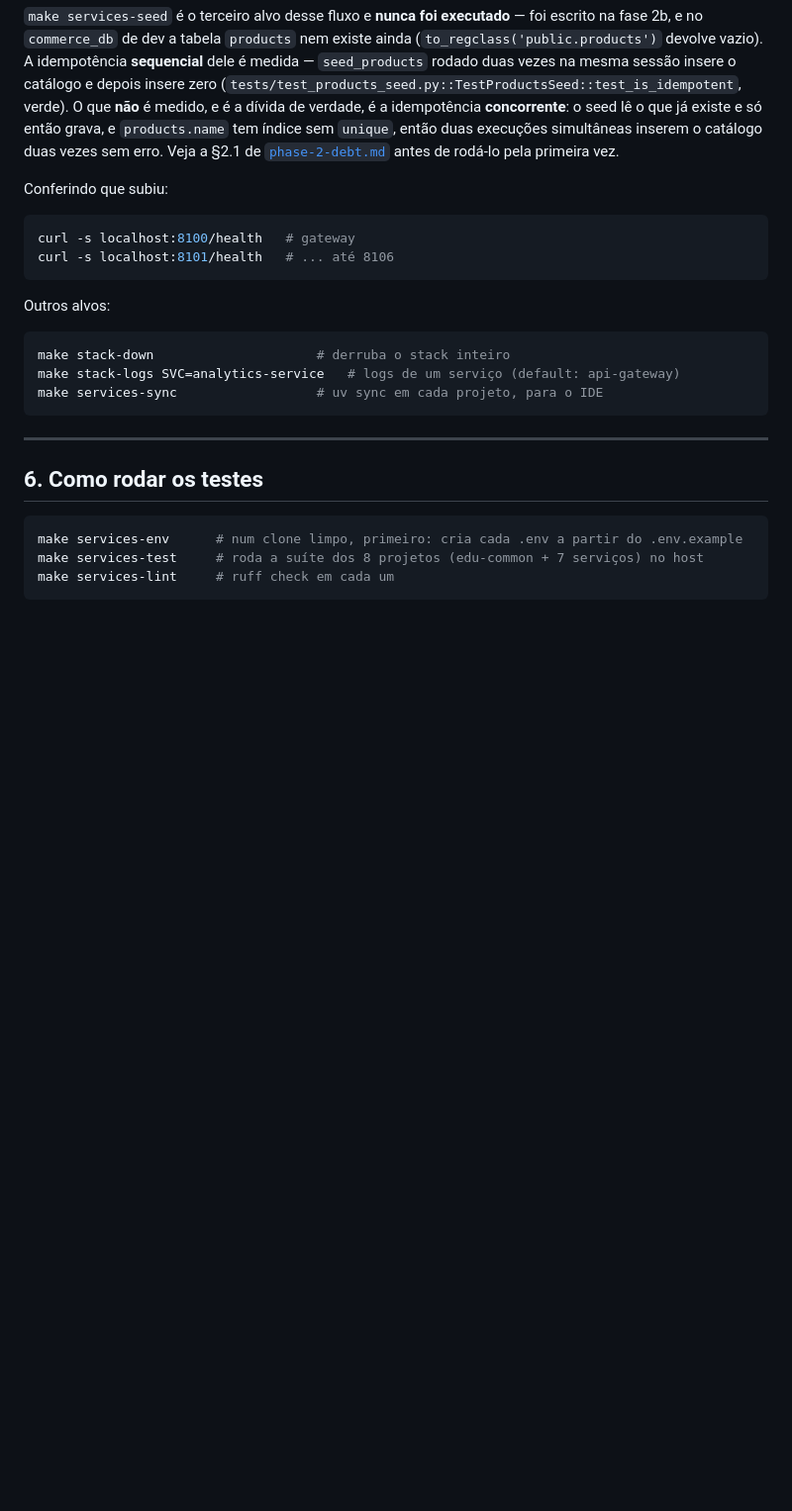
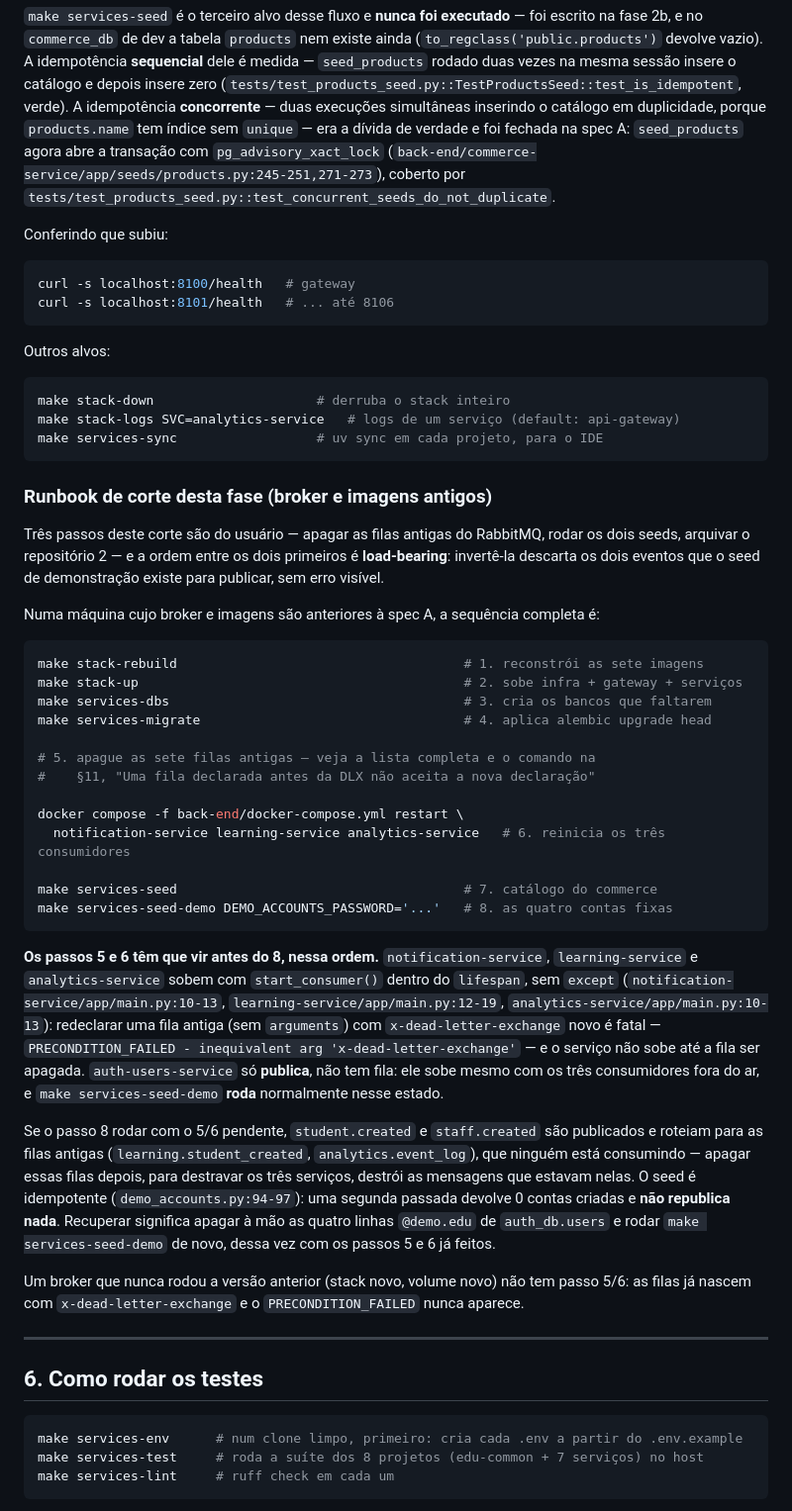
Before and after one commit to trabalhos-si-fiap/edu, a Markdown page: docs/back-end/microservices.md, the part around one of its changes. Shown at 99% size. GitHub-like rendering; blank space fills up the shorter version.

````diff
--- a/docs/back-end/microservices.md
+++ b/docs/back-end/microservices.md
@@ -262,11 +291,12 @@ existe ainda (`to_regclass('public.products')` devolve vazio). A idempotência
 **sequencial** dele é medida — `seed_products` rodado duas vezes na mesma
 sessão insere o catálogo e depois insere zero
 (`tests/test_products_seed.py::TestProductsSeed::test_is_idempotent`, verde).
-O que **não** é medido, e é a dívida de verdade, é a idempotência
-**concorrente**: o seed lê o que já existe e só então grava, e `products.name`
-tem índice sem `unique`, então duas execuções simultâneas inserem o catálogo
-duas vezes sem erro. Veja a §2.1 de
-[`phase-2-debt.md`](phase-2-debt.md) antes de rodá-lo pela primeira vez.
+A idempotência **concorrente** — duas execuções simultâneas inserindo o
+catálogo em duplicidade, porque `products.name` tem índice sem `unique` — era
+a dívida de verdade e foi fechada na spec A: `seed_products` agora abre a
+transação com `pg_advisory_xact_lock`
+(`back-end/commerce-service/app/seeds/products.py:245-251,271-273`), coberto
+por `tests/test_products_seed.py::test_concurrent_seeds_do_not_duplicate`.
 
 Conferindo que subiu:
 
@@ -282,6 +312,57 @@ make stack-down                     # derruba o stack inteiro
 make stack-logs SVC=analytics-service   # logs de um serviço (default: api-gateway)
 make services-sync                  # uv sync em cada projeto, para o IDE
 ```
+
+### Runbook de corte desta fase (broker e imagens antigos)
+
+Três passos deste corte são do usuário — apagar as filas antigas do
+RabbitMQ, rodar os dois seeds, arquivar o repositório 2 — e a ordem entre os
+dois primeiros é **load-bearing**: invertê-la descarta os dois eventos que o
+seed de demonstração existe para publicar, sem erro visível.
+
+Numa máquina cujo broker e imagens são anteriores à spec A, a sequência
+completa é:
+
+```bash
+make stack-rebuild                                     # 1. reconstrói as sete imagens
+make stack-up                                          # 2. sobe infra + gateway + serviços
+make services-dbs                                      # 3. cria os bancos que faltarem
+make services-migrate                                  # 4. aplica alembic upgrade head
+
+# 5. apague as sete filas antigas — veja a lista completa e o comando na
+#    §11, "Uma fila declarada antes da DLX não aceita a nova declaração"
+
+docker compose -f back-end/docker-compose.yml restart \
+  notification-service learning-service analytics-service   # 6. reinicia os três consumidores
+
+make services-seed                                     # 7. catálogo do commerce
+make services-seed-demo DEMO_ACCOUNTS_PASSWORD='...'   # 8. as quatro contas fixas
+```
+
+**Os passos 5 e 6 têm que vir antes do 8, nessa ordem.**
+`notification-service`, `learning-service` e `analytics-service` sobem com
+`start_consumer()` dentro do `lifespan`, sem `except`
+(`notification-service/app/main.py:10-13`,
+`learning-service/app/main.py:12-19`,
+`analytics-service/app/main.py:10-13`): redeclarar uma fila antiga (sem
+`arguments`) com `x-dead-letter-exchange` novo é fatal —
+`PRECONDITION_FAILED - inequivalent arg 'x-dead-letter-exchange'` — e o
+serviço não sobe até a fila ser apagada. `auth-users-service` só **publica**,
+não tem fila: ele sobe mesmo com os três consumidores fora do ar, e `make
+services-seed-demo` **roda** normalmente nesse estado.
+
+Se o passo 8 rodar com o 5/6 pendente, `student.created` e `staff.created`
+são publicados e roteiam para as filas antigas (`learning.student_created`,
+`analytics.event_log`), que ninguém está consumindo — apagar essas filas
+depois, para destravar os três serviços, destrói as mensagens que estavam
+nelas. O seed é idempotente (`demo_accounts.py:94-97`): uma segunda passada
+devolve 0 contas criadas e **não republica nada**. Recuperar significa apagar
+à mão as quatro linhas `@demo.edu` de `auth_db.users` e rodar `make
+services-seed-demo` de novo, dessa vez com os passos 5 e 6 já feitos.
+
+Um broker que nunca rodou a versão anterior (stack novo, volume novo) não
+tem passo 5/6: as filas já nascem com `x-dead-letter-exchange` e o
+`PRECONDITION_FAILED` nunca aparece.
 
 ---
 
````
Also changed, not shown: other parts of docs/back-end/microservices.md (+41 -3 lines).
